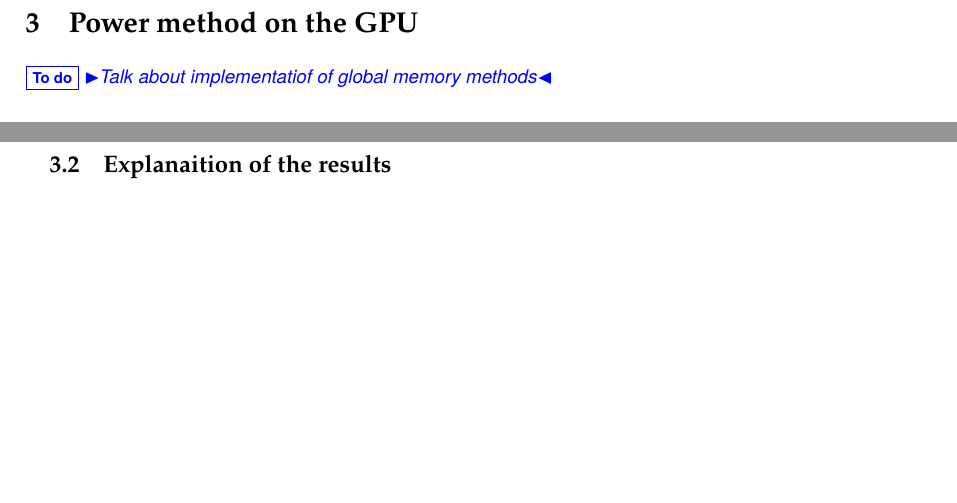
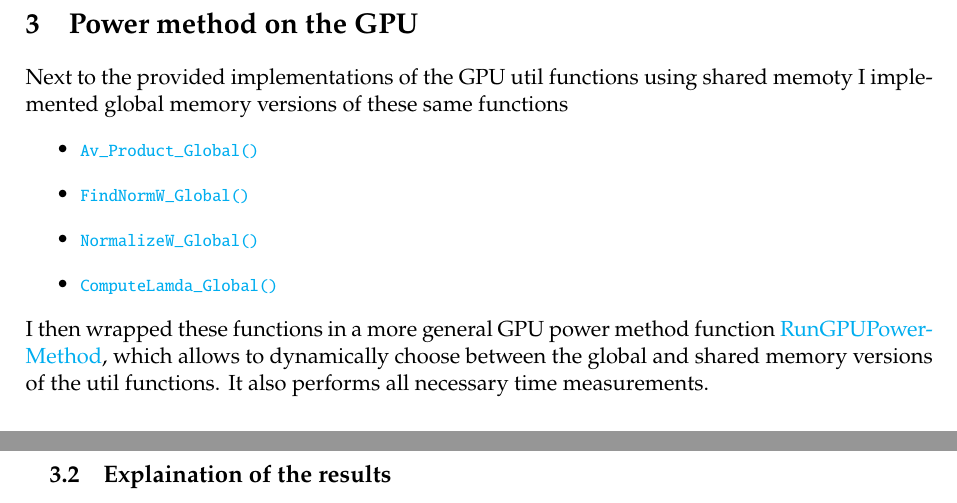
Before and after one commit to PhilipSoliman/hpc-labs, a LaTeX document (report/main.tex, which reads report/preamble.tex, report/sections/powermethod.tex): two parts of page 22 of 23, joined at a grey line, cut so that both start at the same text, the shorter picture padded with empty space. Compiled offline with pdfLaTeX.

Commit message:
finished report

```diff
--- a/report/preamble.tex
+++ b/report/preamble.tex
@@ -150,5 +150,5 @@
 \newcommand{\todo}[1]{\textcolor{blue}{\mynote{To do}{#1}}}
 
 % %bibliography
-\RequirePackage[backend=biber, style=apa, citestyle=authoryear]{biblatex}
+\usepackage[backend=biber, style=apa, citestyle=authoryear]{biblatex}
 \addbibresource{bibliography.bib}
--- a/report/sections/powermethod.tex
+++ b/report/sections/powermethod.tex
@@ -1,4 +1,23 @@
 \section{Power method on the GPU}
-\todo{Talk about implementatiof of global memory methods}
+Next to the provided implementations of the GPU util functions using shared memoty I implemented
+global memory versions of these same functions
+\begin{itemize}
+    \item
+        \href{https://github.com/PhilipSoliman/hpc-labs/blob/eaa6eae4b21eae73d1903c3859017a9312980d10/assignment_3/powermethod.cu#L634C17-L648}
+        {\lstinline[language=C]{Av_Product_Global()}}
+    \item
+        \href{https://github.com/PhilipSoliman/hpc-labs/blob/eaa6eae4b21eae73d1903c3859017a9312980d10/assignment_3/powermethod.cu#L650-L664}
+        {\lstinline[language=C]{FindNormW_Global()}}
+    \item
+        \href{https://github.com/PhilipSoliman/hpc-labs/blob/eaa6eae4b21eae73d1903c3859017a9312980d10/assignment_3/powermethod.cu#L666-L675}
+        {\lstinline[language=C]{NormalizeW_Global()}}
+    \item
+        \href{https://github.com/PhilipSoliman/hpc-labs/blob/eaa6eae4b21eae73d1903c3859017a9312980d10/assignment_3/powermethod.cu#L677-L690}
+        {\lstinline[language=C]{ComputeLamda_Global()}}
+\end{itemize}
+I then wrapped these functions in a more general GPU power method function
+\href{https://github.com/PhilipSoliman/hpc-labs/blob/eaa6eae4b21eae73d1903c3859017a9312980d10/assignment_3/powermethod.cu#L121C6-L121C23}
+{RunGPUPowerMethod}, which allows to dynamically choose between the global and shared memory versions of the util functions.
+It also performs all necessary time measurements.
 
 \subsection{Performance analysis}
@@ -8,4 +29,4 @@
 
 \input{tables/power_method_speedup_with_mem.tex}
 
-\subsection{Explanaition of the results}
+\subsection{Explaination of the results}
```
Also changed, not shown: report/main.tex (+2 -1 lines), report/sections/powermethod.tex (16 more changed lines).
